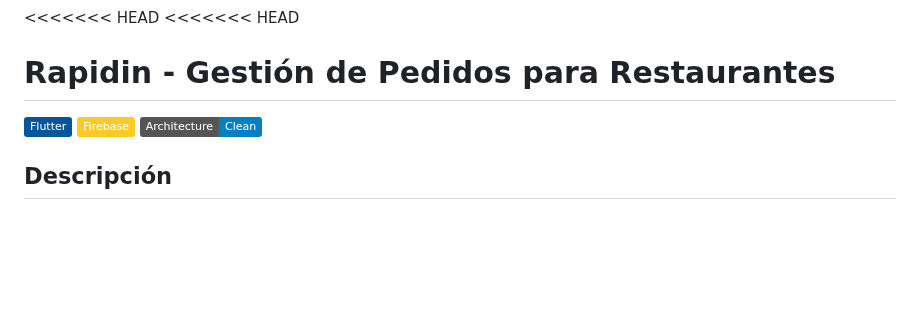
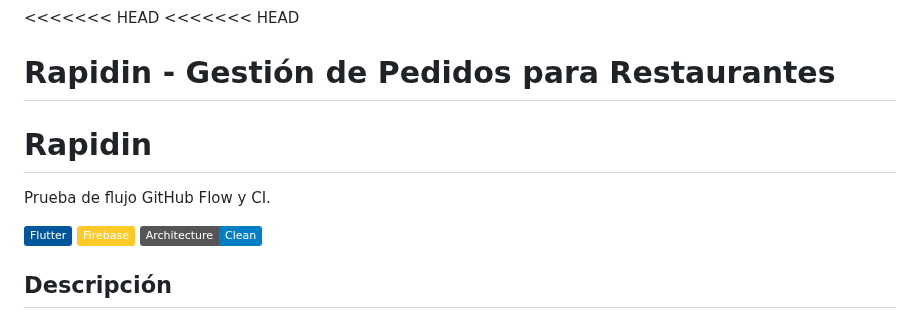
Before and after one commit to CintyaKarinaBanda/Rapidin, a Markdown page: README.md, the part around the change. Drawn GitHub-style; badges without logos; blank space fills up the shorter version.

Commit message:
docs: agregar descripción para prueba de CI

```diff
--- a/README.md
+++ b/README.md
@@ -1,6 +1,8 @@
 <<<<<<< HEAD
 <<<<<<< HEAD
 # Rapidin - Gestión de Pedidos para Restaurantes
+# Rapidin
+Prueba de flujo GitHub Flow y CI.
 
 ![Flutter](https://img.shields.io/badge/Flutter-02569B?style=flat&logo=flutter&logoColor=white)
 ![Firebase](https://img.shields.io/badge/Firebase-FFCA28?style=flat&logo=firebase&logoColor=black)
```
